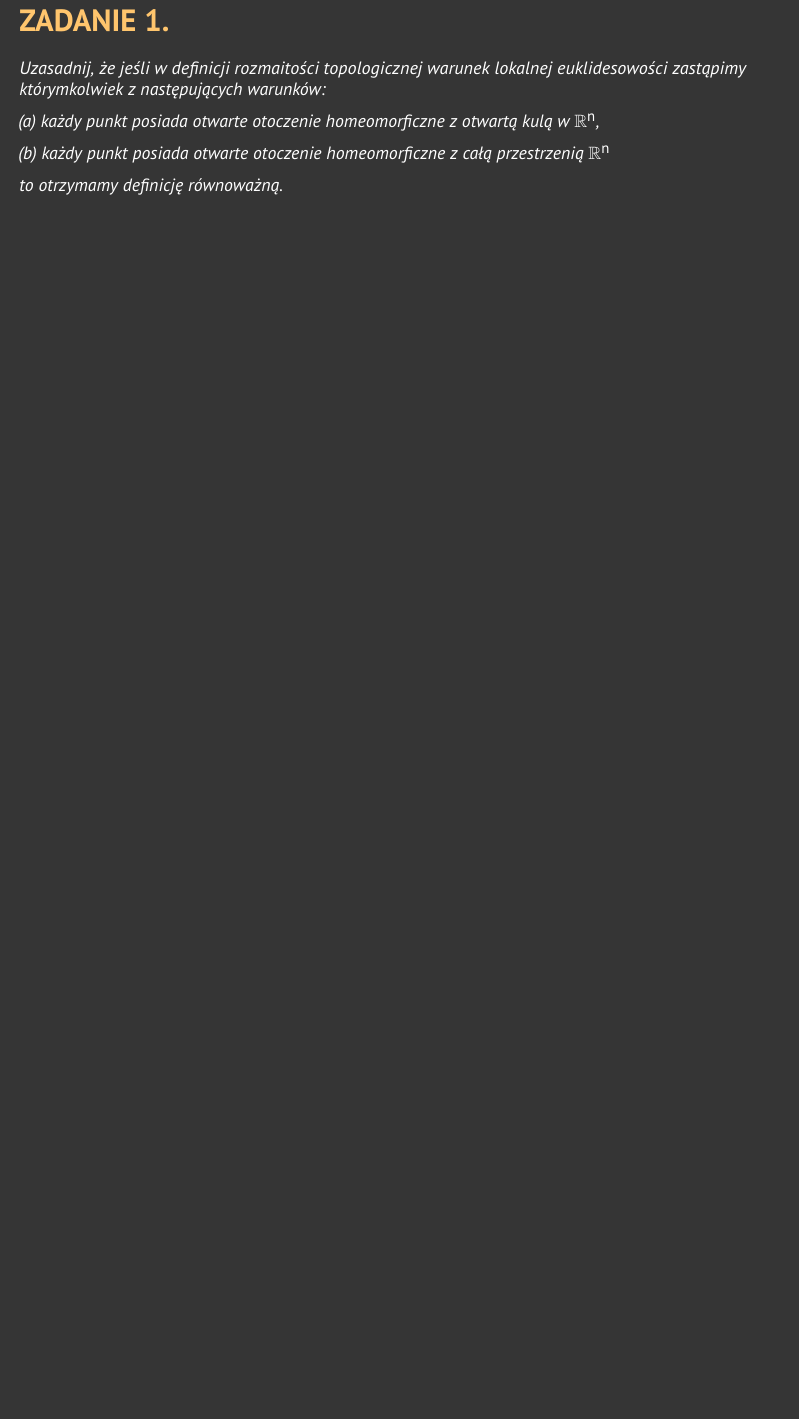
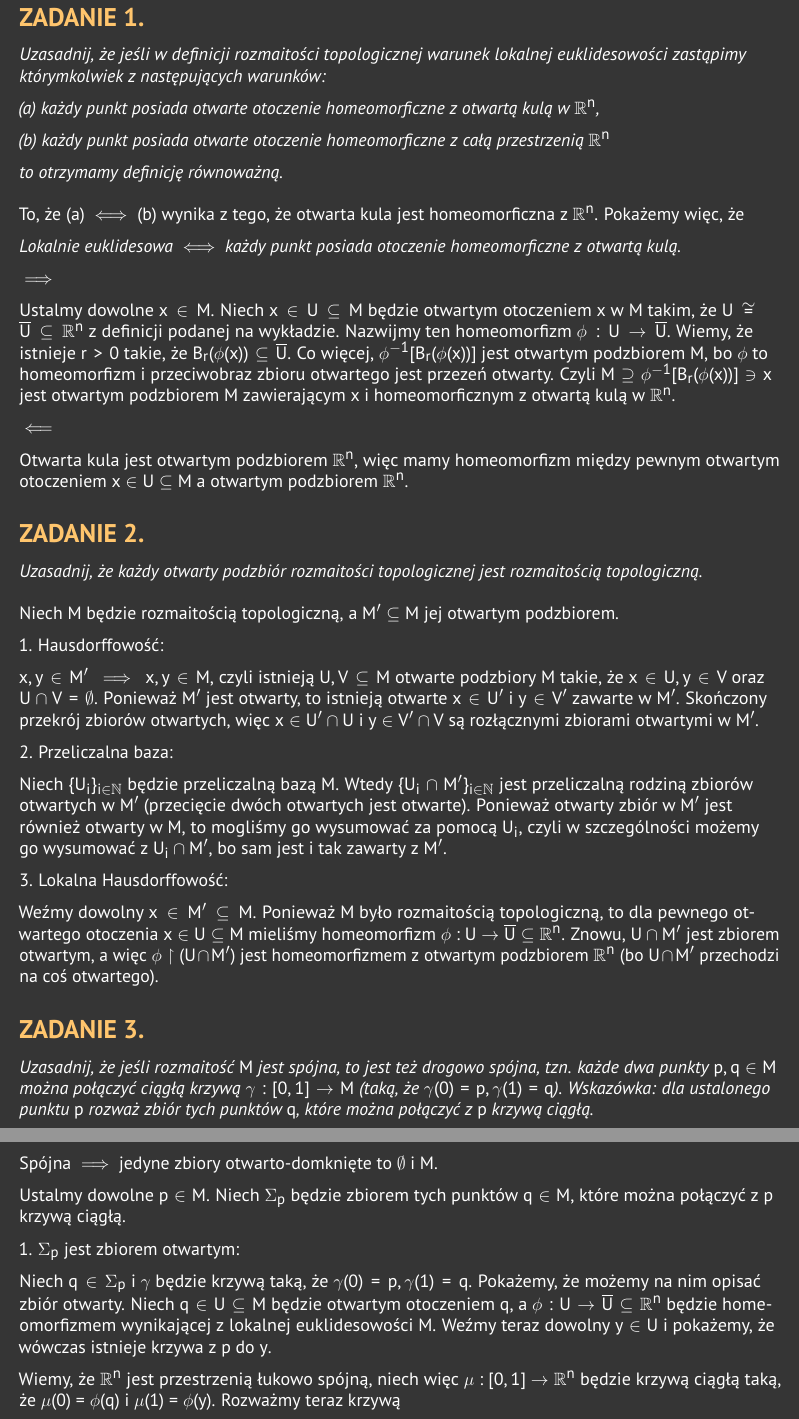
Before and after one commit to ronia-jakim/lato-23, a LaTeX document (rozmaitosci/listy_zadan/moje_rozwiazania/01.tex): part of the page before the commit and two parts of pages 1 and 2 of 2 after it, the two joined at a grey line, cut so that both start at the same text, the shorter picture padded with empty space. Compiled offline with pdfLaTeX.

Commit message:
rozmaitosci

```diff
--- a/rozmaitosci/listy_zadan/moje_rozwiazania/01.tex
+++ b/rozmaitosci/listy_zadan/moje_rozwiazania/01.tex
@@ -11,3 +11,51 @@
 \emph{(b) każdy punkt posiada otwarte otoczenie homeomorficzne z całą przestrzenią $\R^n$}
 
 \emph{to otrzymamy definicję równoważną.}
+\medskip
+
+To, że $(a)\iff(b)$ wynika z tego, że otwarta kula jest homeomorficzna z $\R^n$. Pokażemy więc, że
+
+\emph{Lokalnie euklidesowa $\iff$ każdy punkt posiada otoczenie homeomorficzne z otwartą kulą.}
+
+$\implies$
+
+Ustalmy dowolne $x\in M$. Niech $x\in U\subseteq M$ będzie otwartym otoczeniem $x$ w $M$ takim, że $U\cong \overline U\subseteq\R^n$ z definicji podanej na wykładzie. Nazwijmy ten homeomorfizm $\phi:U\to\overline U$. Wiemy, że istnieje $r>0$ takie, że $B_r(\phi(x))\subseteq\overline U$. Co więcej, $\phi^{-1}[B_r(\phi(x))]$ jest otwartym podzbiorem $M$, bo $\phi$ to homeomorfizm i przeciwobraz zbioru otwartego jest przezeń otwarty. Czyli $M\supseteq \phi^{-1}[B_r(\phi(x))]\ni x$ jest otwartym podzbiorem $M$ zawierającym $x$ i homeomorficznym z otwartą kulą w $\R^n$.
+
+$\impliedby$
+
+Otwarta kula jest otwartym podzbiorem $\R^n$, więc mamy homeomorfizm między pewnym otwartym otoczeniem $x\in U\subseteq M$ a otwartym podzbiorem $\R^n$.
+
+\subsection*{ZADANIE 2.}
+\emph{Uzasadnij, że każdy otwarty podzbiór rozmaitości topologicznej jest rozmaitością topologiczną.}
+\medskip
+
+Niech $M$ będzie rozmaitością topologiczną, a $M'\subseteq M$ jej otwartym podzbiorem.
+
+1. Hausdorffowość:
+
+$x,y\in M'\implies x,y\in M$, czyli istnieją $U,V\subseteq M$ otwarte podzbiory $M$ takie, że $x\in U,y\in V$ oraz $U\cap V=\emptyset$. Ponieważ $M'$ jest otwarty, to istnieją otwarte $x\in U'$ i $y\in V'$ zawarte w $M'$. Skończony przekrój zbiorów otwartych, więc $x\in U'\cap U$ i $y\in V'\cap V$ są rozłącznymi zbiorami otwartymi w $M'$.
+
+2. Przeliczalna baza:
+
+Niech $\{U_i\}_{i\in\N}$ będzie przeliczalną bazą $M$. Wtedy $\{U_i\cap M'\}_{i\in\N}$ jest przeliczalną rodziną zbiorów otwartych w $M'$ (przecięcie dwóch otwartych jest otwarte). Ponieważ otwarty zbiór w $M'$ jest również otwarty w $M$, to mogliśmy go wysumować za pomocą $U_i$, czyli w szczególności możemy go wysumować z $U_i\cap M'$, bo sam jest i tak zawarty z $M'$.
+
+3. Lokalna Hausdorffowość:
+
+Weźmy dowolny $x\in M'\subseteq M$. Ponieważ $M$ było rozmaitością topologiczną, to dla pewnego otwartego otoczenia $x\in U\subseteq M$ mieliśmy homeomorfizm $\phi:U\to\overline U\subseteq\R^n$. Znowu, $U\cap M'$ jest zbiorem otwartym, a więc $\phi\obciete (U\cap M')$ jest homeomorfizmem z otwartym podzbiorem $\R^n$ (bo $U\cap M'$ przechodzi na coś otwartego).
+
+\subsection*{ZADANIE 3.}
+\emph{Uzasadnij, że jeśli rozmaitość $M$ jest spójna, to jest też \text{drogowo spójna}, tzn. każde dwa punkty $p,q\in M$ można połączyć ciągłą krzywą $\gamma:[0,1]\to M$ (taką, że $\gamma(0)=p,\gamma(1)=q$). Wskazówka: dla ustalonego punktu $p$ rozważ zbiór tych punktów $q$, które można połączyć z $p$ krzywą ciągłą.}
+\medskip
+
+Spójna $\implies$ jedyne zbiory otwarto-domknięte to $\emptyset$ i $M$.
+
+Ustalmy dowolne $p\in M$. Niech $\Sigma_p$ będzie zbiorem tych punktów $q\in M$, które można połączyć z $p$ krzywą ciągłą.
+
+%Zauważmy, że łączenie punktów krzywą ciągłą jest relacją równoważności: zwrotność i symetryczność są trywialne, a przechodniość wynika z faktu, że możemy łączyć dwie krzywe w jedną dłuższą. W takim razie, zbiory $\Sigma_p$ są klasami równoważności na $M$.
+
+1. $\Sigma_p$ jest zbiorem otwartym:
+
+Niech $q\in\Sigma_p$ i $\gamma$ będzie krzywą taką, że $\gamma(0)=p,\gamma(1)=q$. Pokażemy, że możemy na nim opisać zbiór otwarty. Niech $q\in U\subseteq M$ będzie otwartym otoczeniem $q$, a $\phi:U\to\overline U\subseteq \R^n$ będzie homeomorfizmem wynikającej z lokalnej euklidesowości $M$. Weźmy teraz dowolny $y\in U$ i pokażemy, że wówczas istnieje krzywa z $p$ do $y$.
+
+Wiemy, że $\R^n$ jest przestrzenią łukowo spójną, niech więc $\mu:[0,1]\to\R^n$ będzie krzywą ciągłą taką, że $\mu(0)=\phi(q)$ i $\mu(1)=\phi(y)$. Rozważmy teraz krzywą
+$$\gamma':[0,1]\to M$$
```
Also changed, not shown: rozmaitosci/listy_zadan/moje_rozwiazania/01.pdf, rozmaitosci/listy_zadan/moje_rozwiazania/01.tex (14 more changed lines).
